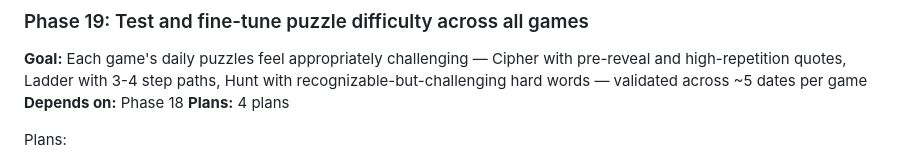
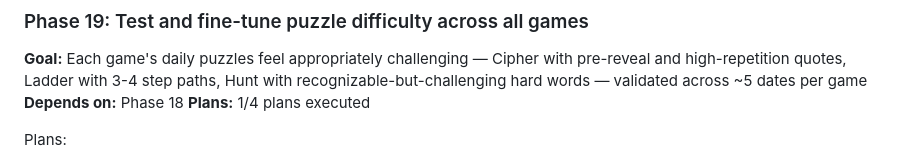
Before and after one commit to ananwkma/vowel-game, a Markdown page: .planning/ROADMAP.md, the part around the change. GitHub-like rendering.

```diff
--- a/.planning/ROADMAP.md
+++ b/.planning/ROADMAP.md
@@ -142,7 +142,7 @@ Plans:
 
 **Goal:** Each game's daily puzzles feel appropriately challenging — Cipher with pre-reveal and high-repetition quotes, Ladder with 3-4 step paths, Hunt with recognizable-but-challenging hard words — validated across ~5 dates per game
 **Depends on:** Phase 18
-**Plans:** 4 plans
+**Plans:** 1/4 plans executed
 
 Plans:
 - [ ] 19-01-PLAN.md — Cipher: ?date= override, expand 42-quote corpus, repetition filter, pre-reveal 2-3 letters
```
Also changed, not shown: .planning/STATE.md (+12 -9 lines), 1 other file.
